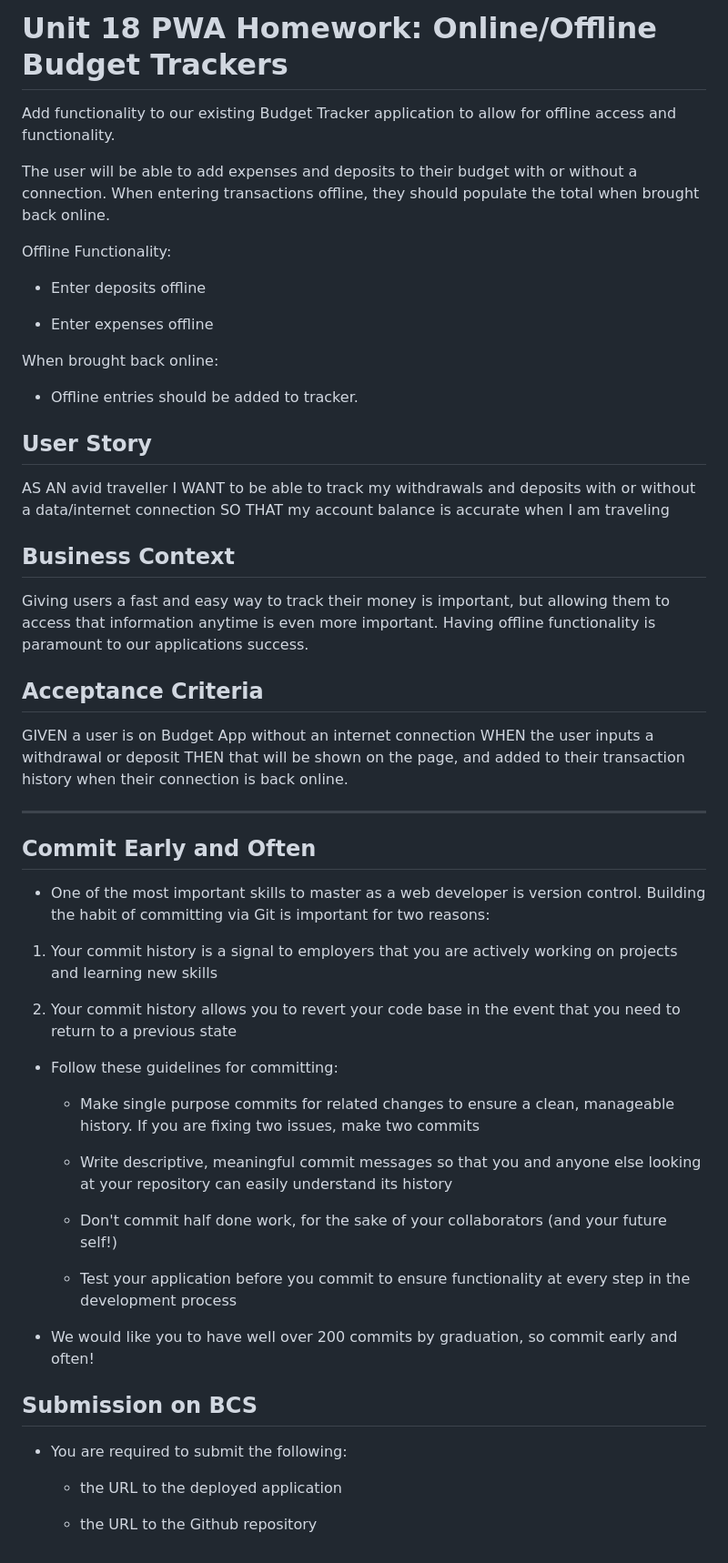
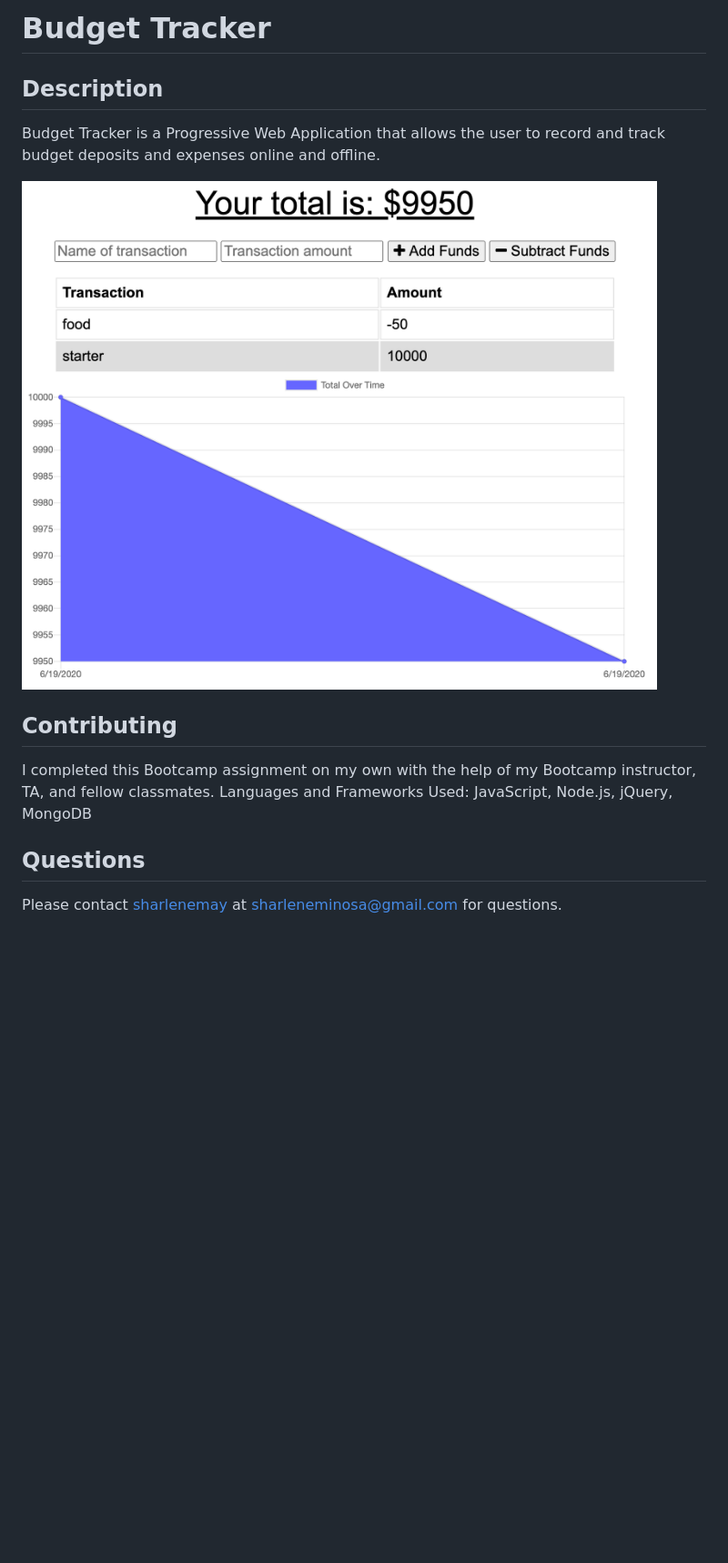
Before and after one commit to sharlenemay/budget_tracker, a Markdown page: README.md, the part around the change. Shown: that part at 91% size. Drawn GitHub-style; pictures changed too: app.png (added); blank space fills up the shorter version.

```diff
--- a/README.md
+++ b/README.md
@@ -1,60 +1,14 @@
-# Unit 18 PWA Homework: Online/Offline Budget Trackers
+  # Budget Tracker
 
-Add functionality to our existing Budget Tracker application to allow for offline access and functionality.
+  ## Description
+  Budget Tracker is a Progressive Web Application that allows the user to record and track budget deposits and expenses online and offline.
 
-The user will be able to add expenses and deposits to their budget with or without a connection. When entering transactions offline, they should populate the total when brought back online.
+![screenshot](app.png)
 
-Offline Functionality:
+  ## Contributing
 
-  * Enter deposits offline
+  I completed this Bootcamp assignment on my own with the help of my Bootcamp instructor, TA, and fellow classmates. Languages and Frameworks Used: JavaScript, Node.js, jQuery, MongoDB
 
-  * Enter expenses offline
+  ## Questions
 
-When brought back online:
-
-  * Offline entries should be added to tracker.
-
-## User Story
-AS AN avid traveller
-I WANT to be able to track my withdrawals and deposits with or without a data/internet connection
-SO THAT my account balance is accurate when I am traveling
-
-## Business Context
-
-Giving users a fast and easy way to track their money is important, but allowing them to access that information anytime is even more important. Having offline functionality is paramount to our applications success.
-
-
-## Acceptance Criteria
-GIVEN a user is on Budget App without an internet connection
-WHEN the user inputs a withdrawal or deposit
-THEN that will be shown on the page, and added to their transaction history when their connection is back online.
-
-- - -
-
-## Commit Early and Often
-
-* One of the most important skills to master as a web developer is version control. Building the habit of committing via Git is important for two reasons:
-
-1. Your commit history is a signal to employers that you are actively working on projects and learning new skills
-
-2. Your commit history allows you to revert your code base in the event that you need to return to a previous state
-
-* Follow these guidelines for committing:
-
-  * Make single purpose commits for related changes to ensure a clean, manageable history. If you are fixing two issues, make two commits
-
-  * Write descriptive, meaningful commit messages so that you and anyone else looking at your repository can easily understand its history
-
-  * Don't commit half done work, for the sake of your collaborators (and your future self!)
-
-  * Test your application before you commit to ensure functionality at every step in the development process
-
-* We would like you to have well over 200 commits by graduation, so commit early and often!
-
-## Submission on BCS
-
-* You are required to submit the following:
-
-  * the URL to the deployed application
-
-  * the URL to the Github repository
+  Please contact [sharlenemay](https://github.com/sharlenemay) at sharleneminosa@gmail.com for questions.
```
